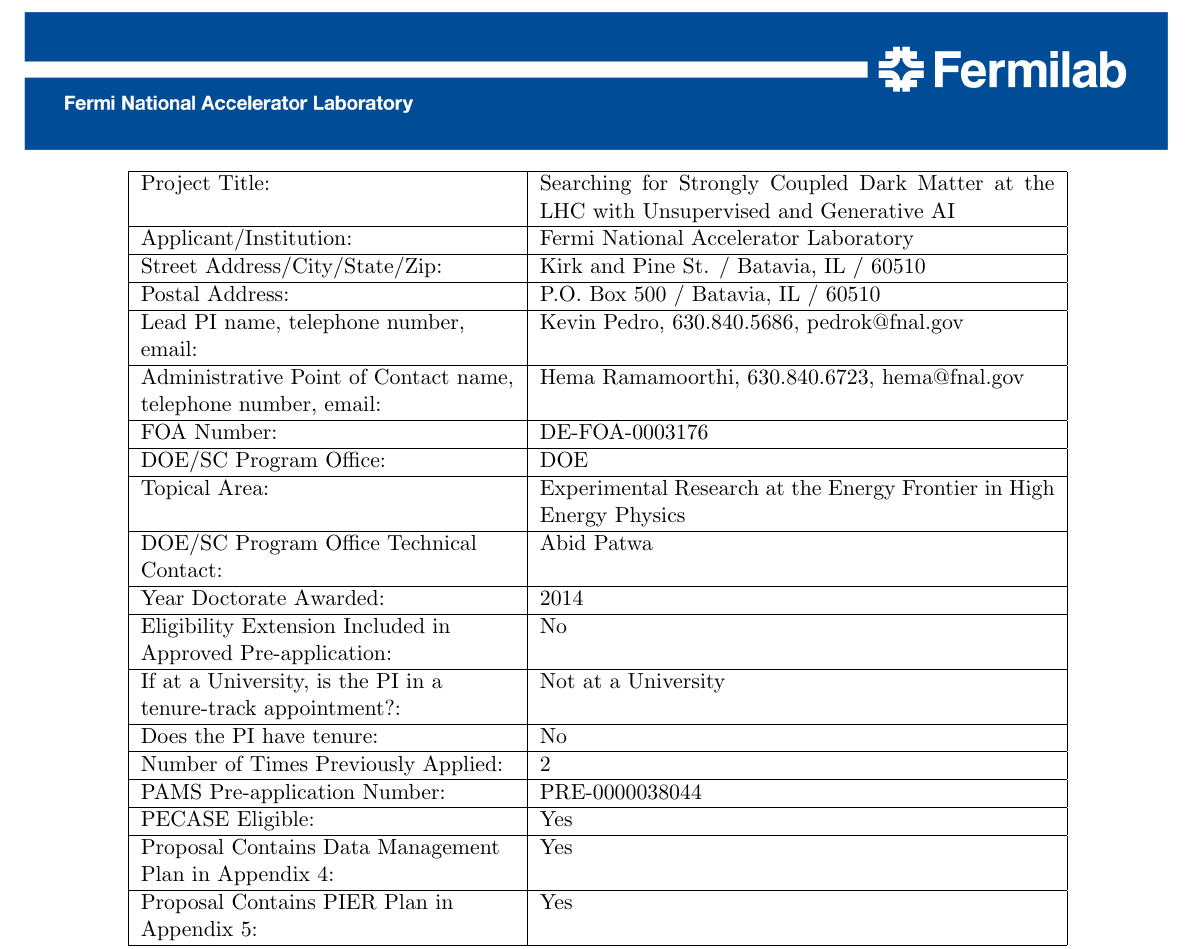
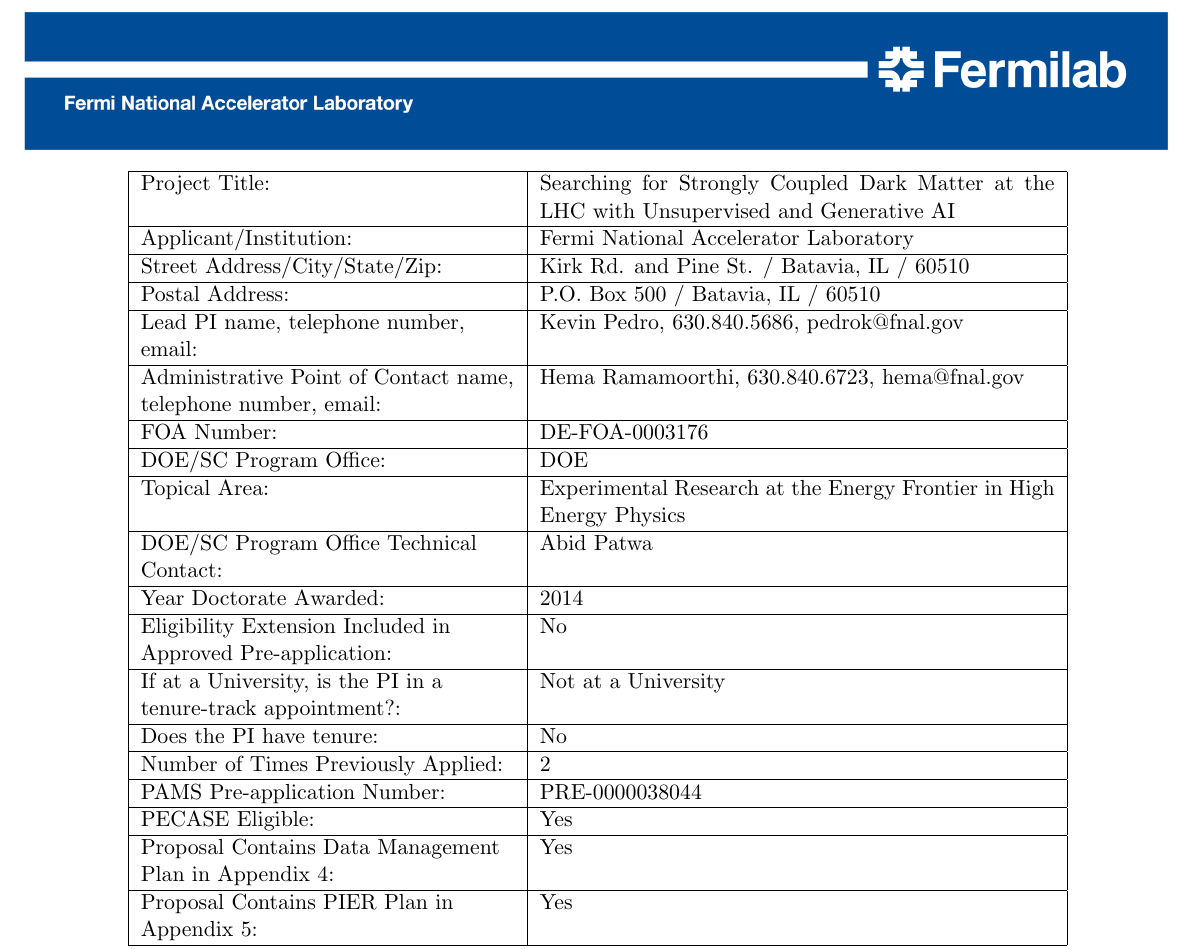
Before and after one commit to kpedro88/eca2024_proposal, a LaTeX document (main.tex, which reads base/coverpage.tex): part of page 1 of 23, cut so that both start at the same text. Compiled offline with pdfLaTeX.

Commit message:
update template

```diff
--- a/base/coverpage.tex
+++ b/base/coverpage.tex
@@ -11,7 +11,7 @@ Project Title: & \Title\\
 \hline
 Applicant/Institution: & Fermi National Accelerator Laboratory\\
 \hline
-Street Address/City/State/Zip: & Kirk and Pine St. / Batavia, IL / 60510\\
+Street Address/City/State/Zip: & Kirk Rd. and Pine St. / Batavia, IL / 60510\\
 \hline
 Postal Address: & P.O. Box 500 / Batavia, IL / 60510\\
 \hline
```
